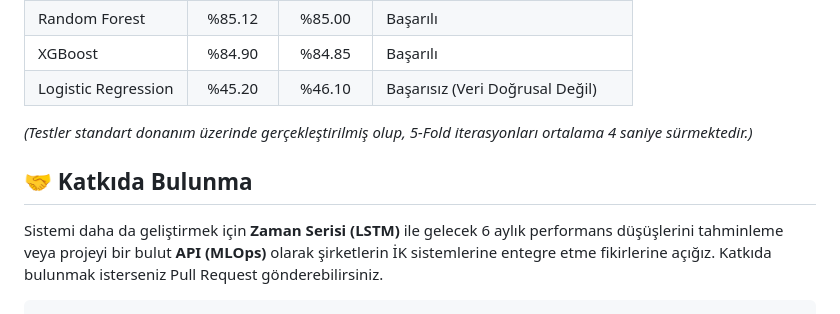
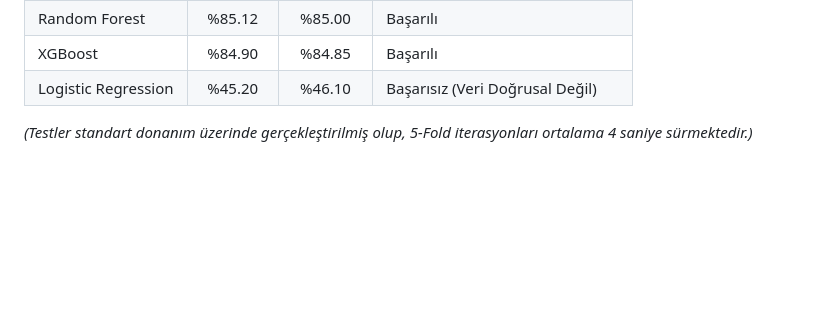
Before and after one commit to umutkaganc/Bug-Farmers-AI-Performance, a Markdown page: README.md, the part around the change. Rendered like a GitHub page; blank space fills up the shorter version.

````diff
--- a/README.md
+++ b/README.md
@@ -96,7 +96,3 @@ Ağaç bazlı ve doğrusal modellerin K-Fold doğrulama (K=5) testleri sonrasın
 | Logistic Regression | %45.20 | %46.10 | Başarısız (Veri Doğrusal Değil) |
 
 *(Testler standart donanım üzerinde gerçekleştirilmiş olup, 5-Fold iterasyonları ortalama 4 saniye sürmektedir.)*
-
-## 🤝 Katkıda Bulunma
-Sistemi daha da geliştirmek için **Zaman Serisi (LSTM)** ile gelecek 6 aylık performans düşüşlerini tahminleme veya projeyi bir bulut **API (MLOps)** olarak şirketlerin İK sistemlerine entegre etme fikirlerine açığız. Katkıda bulunmak isterseniz Pull Request gönderebilirsiniz.
-```
````
